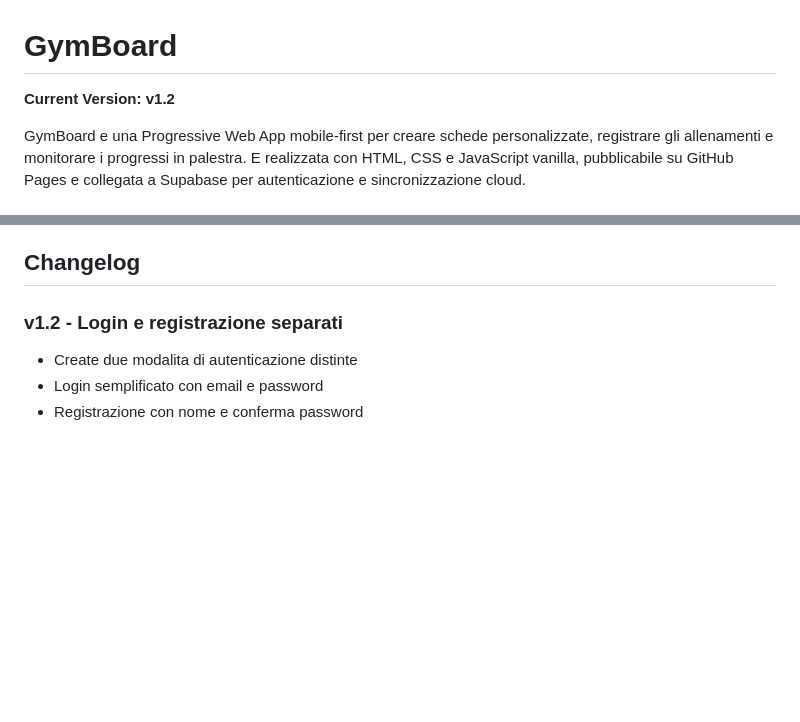
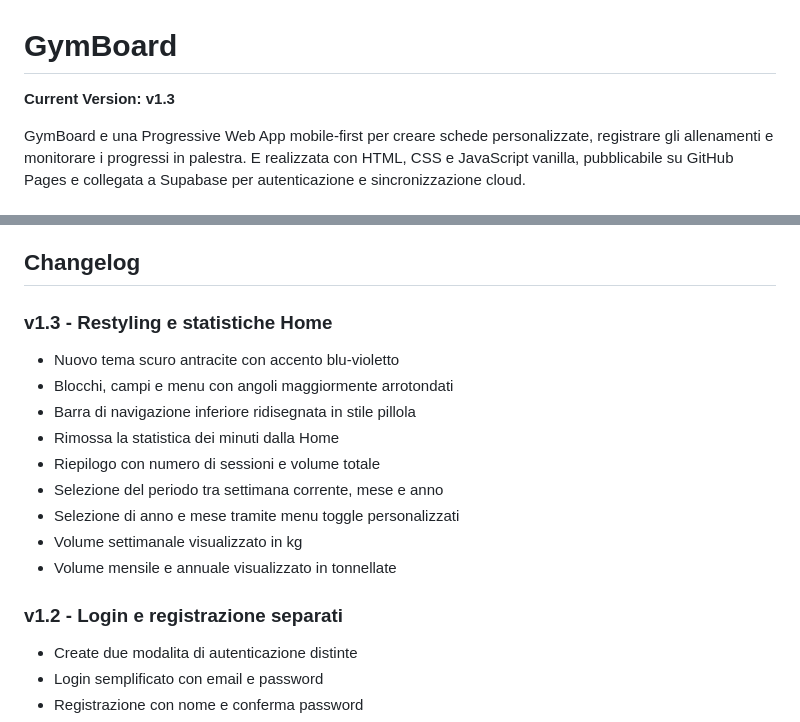
Before and after one commit to mariolazzaroni/dashboard-palestra, a Markdown page: README.md, 2 parts joined by grey strips. Rendered like a GitHub page; blank space fills up the shorter version.

Commit message:
README aggiornato

```diff
--- a/README.md
+++ b/README.md
@@ -1,6 +1,6 @@
 # GymBoard
 
-**Current Version: v1.2**
+**Current Version: v1.3**
 
 GymBoard e una Progressive Web App mobile-first per creare schede personalizzate, registrare gli allenamenti e monitorare i progressi in palestra. E realizzata con HTML, CSS e JavaScript vanilla, pubblicabile su GitHub Pages e collegata a Supabase per autenticazione e sincronizzazione cloud.
 
@@ -37,6 +37,18 @@ GymBoard e una Progressive Web App mobile-first per creare schede personalizzate
 - Aggiungere esportazione e importazione dei dati
 
 ## Changelog
+
+### v1.3 - Restyling e statistiche Home
+
+- Nuovo tema scuro antracite con accento blu-violetto
+- Blocchi, campi e menu con angoli maggiormente arrotondati
+- Barra di navigazione inferiore ridisegnata in stile pillola
+- Rimossa la statistica dei minuti dalla Home
+- Riepilogo con numero di sessioni e volume totale
+- Selezione del periodo tra settimana corrente, mese e anno
+- Selezione di anno e mese tramite menu toggle personalizzati
+- Volume settimanale visualizzato in kg
+- Volume mensile e annuale visualizzato in tonnellate
 
 ### v1.2 - Login e registrazione separati
 
```
